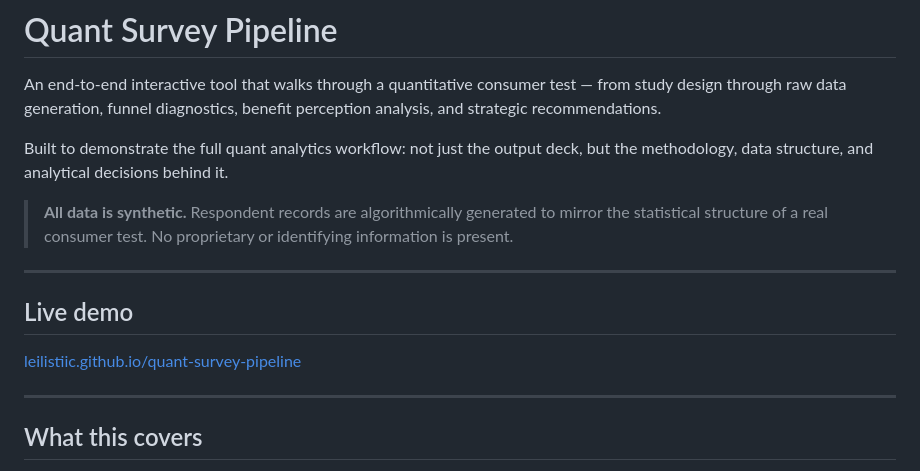
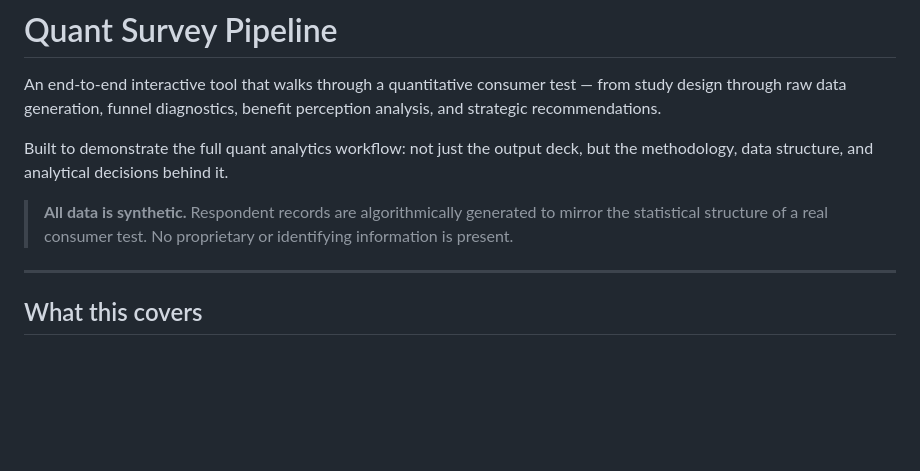
Before and after one commit to leilaeuniceclemente/quant-survey-pipeline, a Markdown page: README.md, the part around the change. GitHub-like rendering; blank space fills up the shorter version.

```diff
--- a/README.md
+++ b/README.md
@@ -5,12 +5,6 @@ An end-to-end interactive tool that walks through a quantitative consumer test
 Built to demonstrate the full quant analytics workflow: not just the output deck, but the methodology, data structure, and analytical decisions behind it.
 
 > **All data is synthetic.** Respondent records are algorithmically generated to mirror the statistical structure of a real consumer test. No proprietary or identifying information is present.
-
----
-
-## Live demo
-
-[leilistiic.github.io/quant-survey-pipeline](https://leilistiic.github.io/quant-survey-pipeline)
 
 ---
 
```
